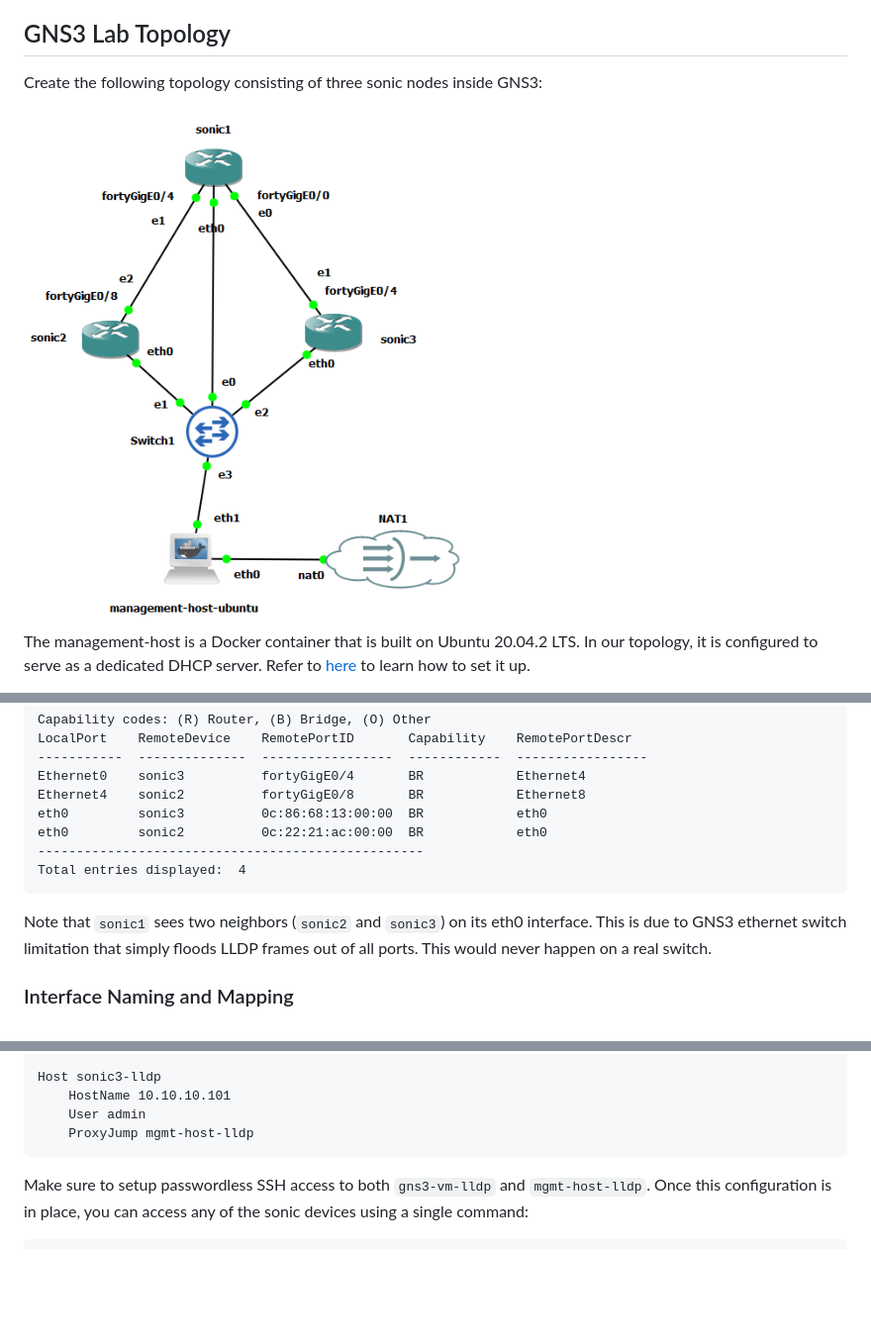
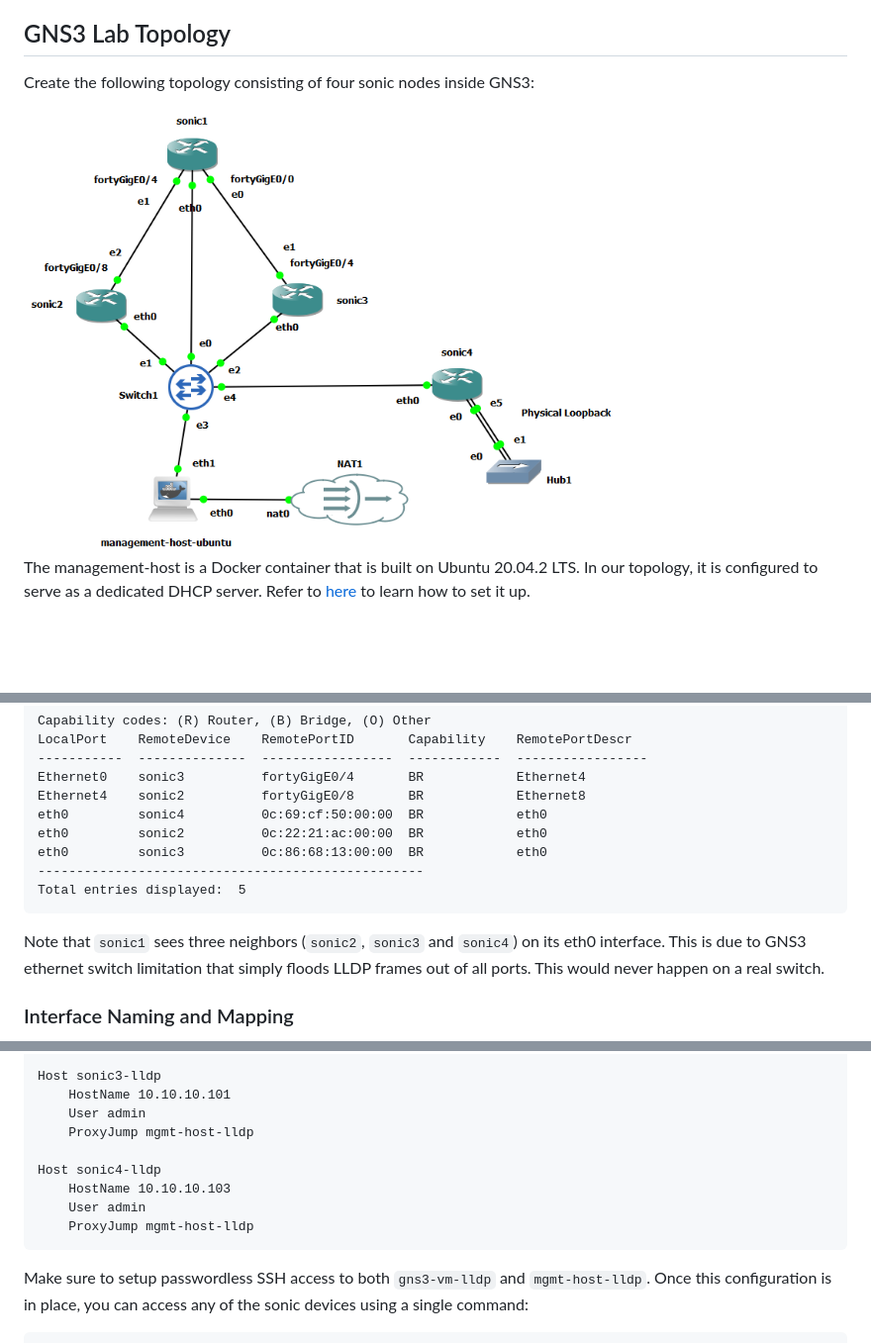
Before and after one commit to ManiAm/GNS-Sonic-LLDP-Discover, a Markdown page: README.md, 3 parts joined by grey strips. Shown at 99% size. GitHub-like rendering; pictures changed too: pics/lldp-gns3-topo.png; blank space fills up the shorter version.

````diff
--- a/README.md
+++ b/README.md
@@ -13,9 +13,9 @@ Note that LLDP only works on `admin-up` interfaces. Even though LLDP is enabled
 
 ## GNS3 Lab Topology
 
-Create the following topology consisting of three sonic nodes inside GNS3:
+Create the following topology consisting of four sonic nodes inside GNS3:
 
-<img src="pics/lldp-gns3-topo.png" alt="segment" width="450">
+<img src="pics/lldp-gns3-topo.png" alt="segment" width="600">
 
 The management-host is a Docker container that is built on Ubuntu 20.04.2 LTS. In our topology, it is configured to serve as a dedicated DHCP server. Refer to [here](https://github.com/ManiAm/GNS-Bench/blob/master/docs/Management_host.md) to learn how to set it up.
 
@@ -40,12 +40,13 @@ LLDP data is stored in `STATE_DB`, and CLIs above read from the DB (not directly
     -----------  --------------  -----------------  ------------  -----------------
     Ethernet0    sonic3          fortyGigE0/4       BR            Ethernet4
     Ethernet4    sonic2          fortyGigE0/8       BR            Ethernet8
+    eth0         sonic4          0c:69:cf:50:00:00  BR            eth0
+    eth0         sonic2          0c:22:21:ac:00:00  BR            eth0
     eth0         sonic3          0c:86:68:13:00:00  BR            eth0
-    eth0         sonic2          0c:22:21:ac:00:00  BR            eth0
     --------------------------------------------------
-    Total entries displayed:  4
+    Total entries displayed:  5
 
-Note that `sonic1` sees two neighbors (`sonic2` and `sonic3`) on its eth0 interface. This is due to GNS3 ethernet switch limitation that simply floods LLDP frames out of all ports. This would never happen on a real switch.
+Note that `sonic1` sees three neighbors (`sonic2`, `sonic3` and `sonic4`) on its eth0 interface. This is due to GNS3 ethernet switch limitation that simply floods LLDP frames out of all ports. This would never happen on a real switch.
 
 ### Interface Naming and Mapping
 
@@ -134,6 +135,11 @@ Host sonic3-lldp
     HostName 10.10.10.101
     User admin
     ProxyJump mgmt-host-lldp
+
+Host sonic4-lldp
+    HostName 10.10.10.103
+    User admin
+    ProxyJump mgmt-host-lldp
 ```
 
 Make sure to setup passwordless SSH access to both `gns3-vm-lldp` and `mgmt-host-lldp`. Once this configuration is in place, you can access any of the sonic devices using a single command:
````
Also changed, not shown: other parts of README.md (+36 -3 lines), pics/physical_loopback.png (added), pics/topo_html.png, 1 other file.
